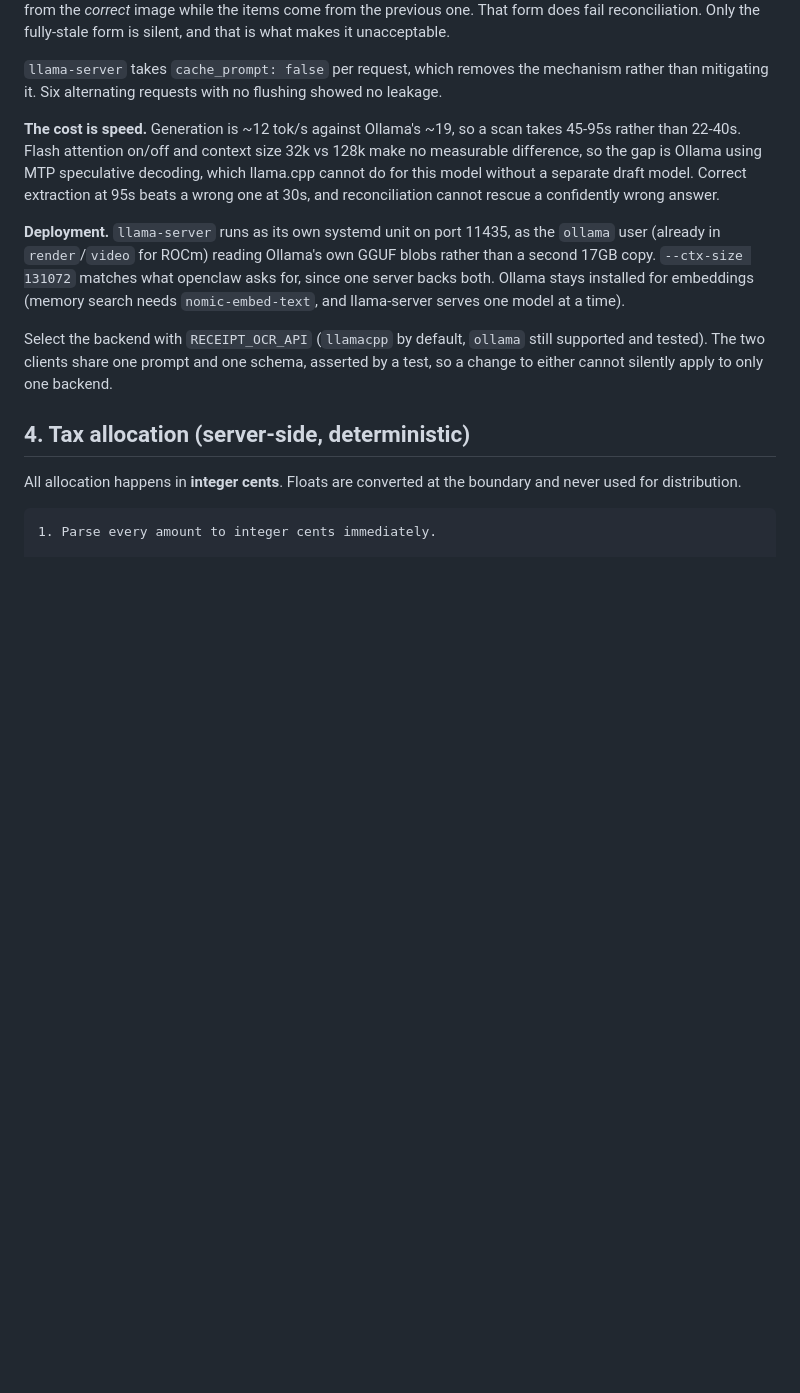
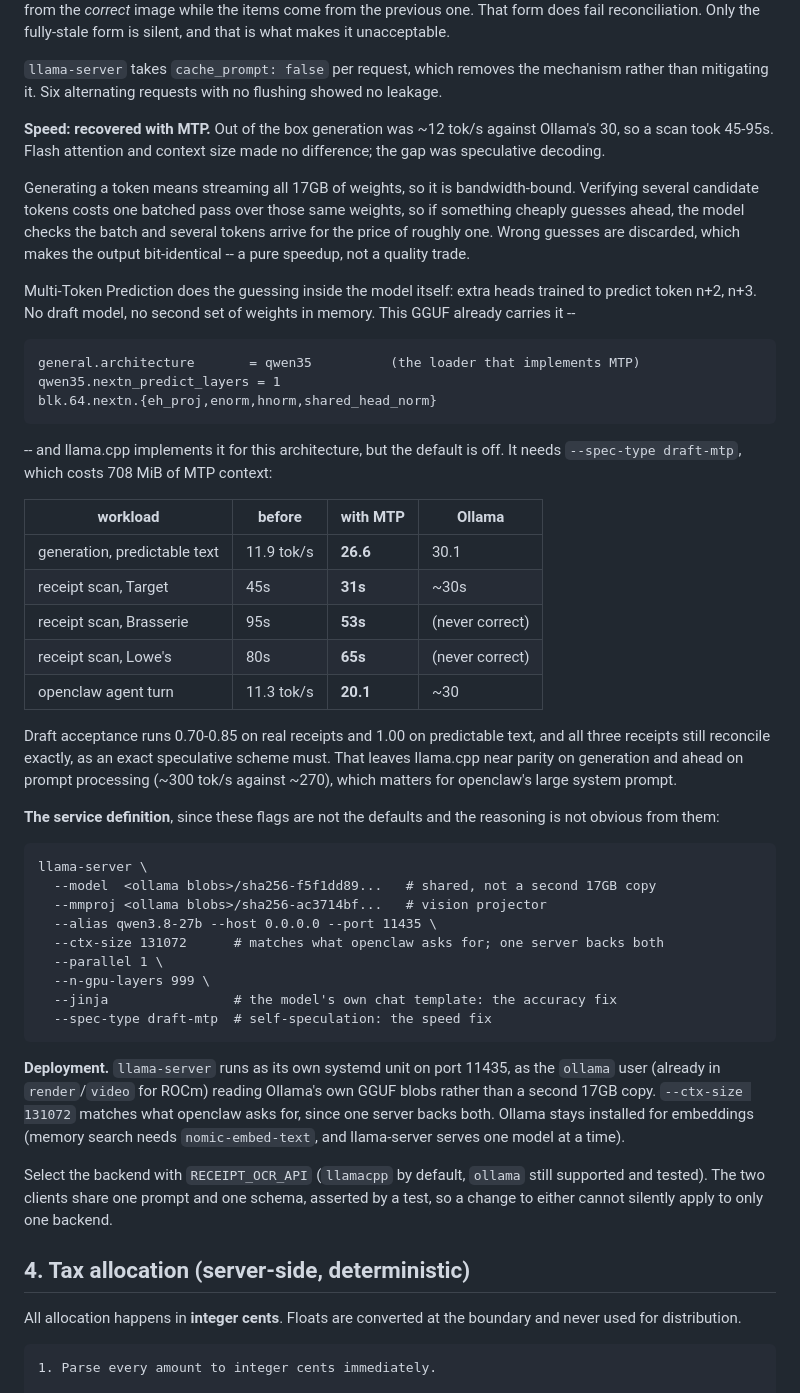
Before and after one commit to paullj1/My-Personal-Budget, a Markdown page: docs/receipt-scan-design.md, the part around the change. Rendered like a GitHub page; blank space fills up the shorter version.

Commit message:
Document MTP speculative decoding on llama-server
Switching to llama.cpp cost 2.5x generation speed: ~12 tok/s against Ollama's
30, so a scan took 45-95s. Flash attention and context size made no
difference. The gap was speculative decoding, and it is recoverable.

Generating a token streams all 17GB of weights, so it is bandwidth-bound.
Verifying several candidate tokens costs one batched pass over the same
weights, so guessing ahead yields several tokens for roughly the price of one.
Wrong guesses are discarded, making output bit-identical -- a pure speedup.

Multi-Token Prediction puts the guessing inside the model: extra heads trained
to predict token n+2, n+3, so no draft model and no second set of weights in
memory. The GGUF already carried it (architecture qwen35, nextn_predict_layers
1, blk.64.nextn.* tensors) and llama.cpp implements it for that architecture,
but the default is off. --spec-type draft-mtp turns it on for 708 MiB.

  generation, predictable text   11.9 -> 26.6 tok/s   (Ollama 30.1)
  receipt scan, Target             45s -> 31s
  receipt scan, Brasserie          95s -> 53s
  receipt scan, Lowe's             80s -> 65s
  openclaw agent turn            11.3 -> 20.1 tok/s

Draft acceptance is 0.70-0.85 on real receipts, and all three still reconcile
exactly, as an exact speculative scheme must. That puts llama.cpp near parity
on generation and ahead on prompt processing (~300 against ~270 tok/s), which
is what openclaw's large system prompt is bound by.

Records the full service definition too, since none of these flags are
defaults and the reasoning is not recoverable from them.

Co-Authored-By: Claude Opus 5 (1M context) <noreply@anthropic.com>

```diff
--- a/docs/receipt-scan-design.md
+++ b/docs/receipt-scan-design.md
@@ -439,12 +439,52 @@ silent, and that is what makes it unacceptable.
 rather than mitigating it. Six alternating requests with no flushing showed no
 leakage.
 
-**The cost is speed.** Generation is ~12 tok/s against Ollama's ~19, so a scan takes
-45-95s rather than 22-40s. Flash attention on/off and context size 32k vs 128k make
-no measurable difference, so the gap is Ollama using MTP speculative decoding, which
-llama.cpp cannot do for this model without a separate draft model. Correct extraction
-at 95s beats a wrong one at 30s, and reconciliation cannot rescue a confidently wrong
-answer.
+**Speed: recovered with MTP.** Out of the box generation was ~12 tok/s against
+Ollama's 30, so a scan took 45-95s. Flash attention and context size made no
+difference; the gap was speculative decoding.
+
+Generating a token means streaming all 17GB of weights, so it is bandwidth-bound.
+Verifying several candidate tokens costs one batched pass over those same weights, so
+if something cheaply guesses ahead, the model checks the batch and several tokens
+arrive for the price of roughly one. Wrong guesses are discarded, which makes the
+output bit-identical -- a pure speedup, not a quality trade.
+
+Multi-Token Prediction does the guessing inside the model itself: extra heads trained
+to predict token n+2, n+3. No draft model, no second set of weights in memory. This
+GGUF already carries it --
+
+    general.architecture       = qwen35          (the loader that implements MTP)
+    qwen35.nextn_predict_layers = 1
+    blk.64.nextn.{eh_proj,enorm,hnorm,shared_head_norm}
+
+-- and llama.cpp implements it for this architecture, but the default is off. It needs
+`--spec-type draft-mtp`, which costs 708 MiB of MTP context:
+
+| workload | before | with MTP | Ollama |
+|---|---|---|---|
+| generation, predictable text | 11.9 tok/s | **26.6** | 30.1 |
+| receipt scan, Target | 45s | **31s** | ~30s |
+| receipt scan, Brasserie | 95s | **53s** | (never correct) |
+| receipt scan, Lowe's | 80s | **65s** | (never correct) |
+| openclaw agent turn | 11.3 tok/s | **20.1** | ~30 |
+
+Draft acceptance runs 0.70-0.85 on real receipts and 1.00 on predictable text, and all
+three receipts still reconcile exactly, as an exact speculative scheme must. That
+leaves llama.cpp near parity on generation and ahead on prompt processing (~300 tok/s
+against ~270), which matters for openclaw's large system prompt.
+
+**The service definition**, since these flags are not the defaults and the reasoning
+is not obvious from them:
+
+    llama-server \
+      --model  <ollama blobs>/sha256-f5f1dd89...   # shared, not a second 17GB copy
+      --mmproj <ollama blobs>/sha256-ac3714bf...   # vision projector
+      --alias qwen3.8-27b --host 0.0.0.0 --port 11435 \
+      --ctx-size 131072      # matches what openclaw asks for; one server backs both
+      --parallel 1 \
+      --n-gpu-layers 999 \
+      --jinja                # the model's own chat template: the accuracy fix
+      --spec-type draft-mtp  # self-speculation: the speed fix
 
 **Deployment.** `llama-server` runs as its own systemd unit on port 11435, as the
 `ollama` user (already in `render`/`video` for ROCm) reading Ollama's own GGUF blobs
```
